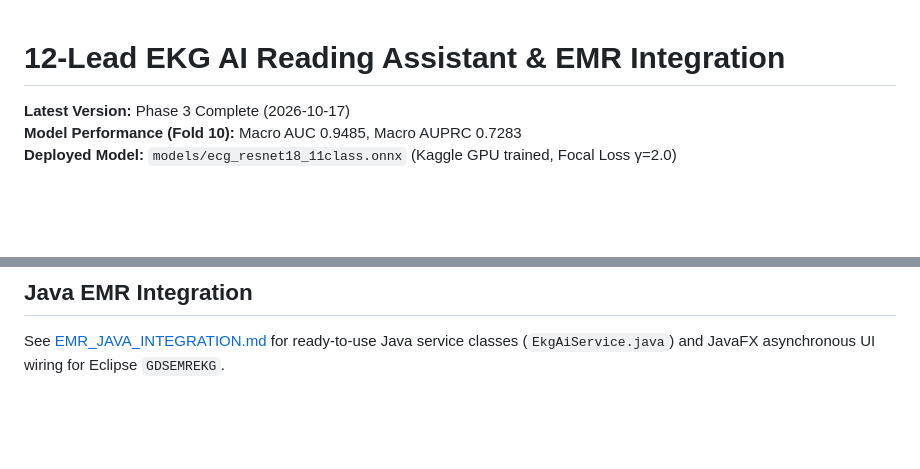
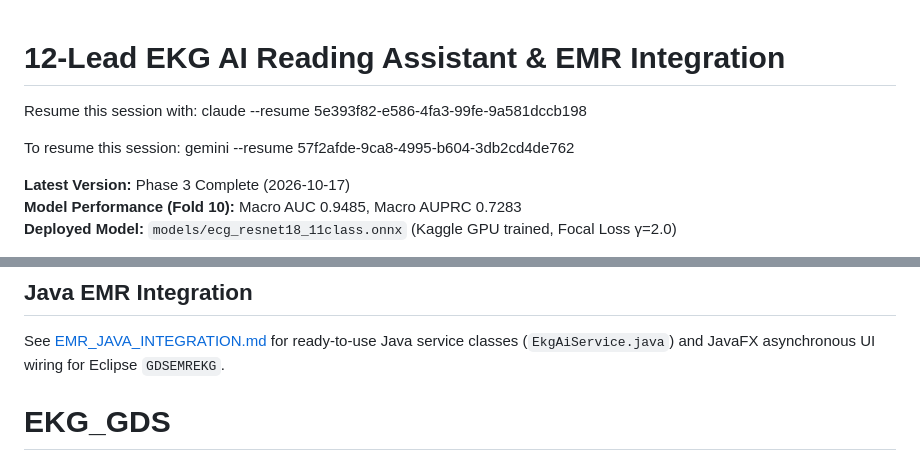
Before and after one commit to MigoJJ/EKG_GDS, a Markdown page: README.md, 2 parts joined by grey strips. Rendered like a GitHub page; blank space fills up the shorter version.

```diff
--- a/README.md
+++ b/README.md
@@ -1,4 +1,9 @@
 # 12-Lead EKG AI Reading Assistant & EMR Integration
+
+Resume this session with:
+claude --resume 5e393f82-e586-4fa3-99fe-9a581dccb198
+
+To resume this session: gemini --resume 57f2afde-9ca8-4995-b604-3db2cd4de762
 
 **Latest Version:** Phase 3 Complete (2026-10-17)
 **Model Performance (Fold 10):** Macro AUC 0.9485, Macro AUPRC 0.7283
@@ -116,3 +121,4 @@ PYTHONPATH=. .venv/bin/python demo_full_pipeline.py
 ## Java EMR Integration
 
 See [EMR_JAVA_INTEGRATION.md](EMR_JAVA_INTEGRATION.md) for ready-to-use Java service classes (`EkgAiService.java`) and JavaFX asynchronous UI wiring for Eclipse `GDSEMREKG`.
+# EKG_GDS
```
Also changed, not shown: other parts of README.md (+1 -1 lines).
